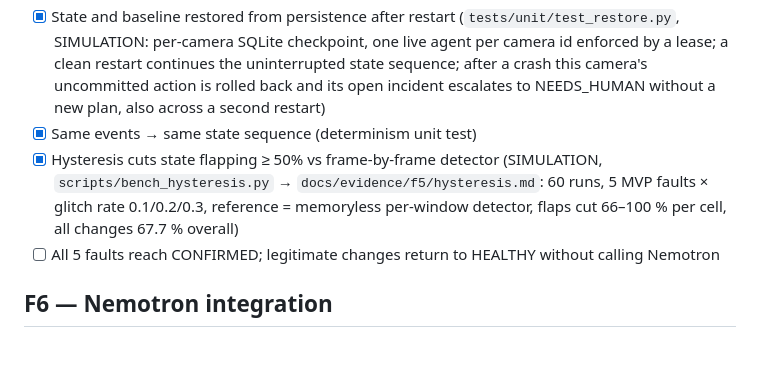
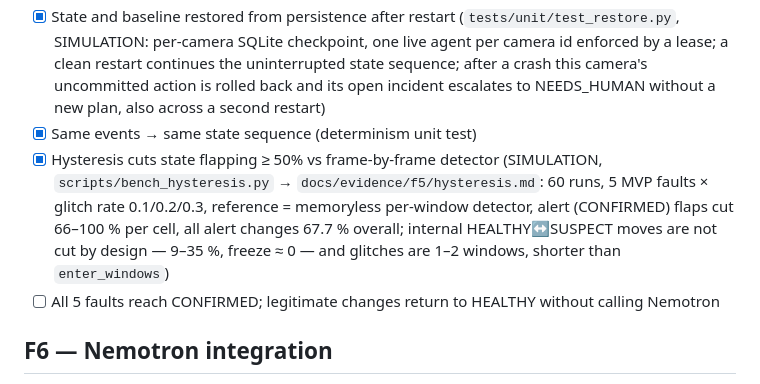
Before and after one commit to aiambo08/nebiusxnvidia_hackathon, a Markdown page: docs/phases-and-gates.md, the part around the change. Rendered like a GitHub page; blank space fills up the shorter version.

```diff
--- a/docs/phases-and-gates.md
+++ b/docs/phases-and-gates.md
@@ -106,7 +106,7 @@ On ≥ 10 runs per fault:
 - [x] Baseline frozen during SUSPECT / CONFIRMED / ACTING / VERIFYING (unit test)
 - [x] State and baseline restored from persistence after restart (`tests/unit/test_restore.py`, SIMULATION: per-camera SQLite checkpoint, one live agent per camera id enforced by a lease; a clean restart continues the uninterrupted state sequence; after a crash this camera's uncommitted action is rolled back and its open incident escalates to NEEDS_HUMAN without a new plan, also across a second restart)
 - [x] Same events → same state sequence (determinism unit test)
-- [x] Hysteresis cuts state flapping ≥ 50% vs frame-by-frame detector (SIMULATION, `scripts/bench_hysteresis.py` → `docs/evidence/f5/hysteresis.md`: 60 runs, 5 MVP faults × glitch rate 0.1/0.2/0.3, reference = memoryless per-window detector, flaps cut 66–100 % per cell, all changes 67.7 % overall)
+- [x] Hysteresis cuts state flapping ≥ 50% vs frame-by-frame detector (SIMULATION, `scripts/bench_hysteresis.py` → `docs/evidence/f5/hysteresis.md`: 60 runs, 5 MVP faults × glitch rate 0.1/0.2/0.3, reference = memoryless per-window detector, alert (CONFIRMED) flaps cut 66–100 % per cell, all alert changes 67.7 % overall; internal HEALTHY↔SUSPECT moves are not cut by design — 9–35 %, freeze ≈ 0 — and glitches are 1–2 windows, shorter than `enter_windows`)
 - [ ] All 5 faults reach CONFIRMED; legitimate changes return to HEALTHY without calling Nemotron
 
 ## F6 — Nemotron integration
```
Also changed, not shown: docs/agents/DECISIONS.md (+1 -1 lines), docs/agents/PROJECT_STATE.md (+2 -1 lines).
